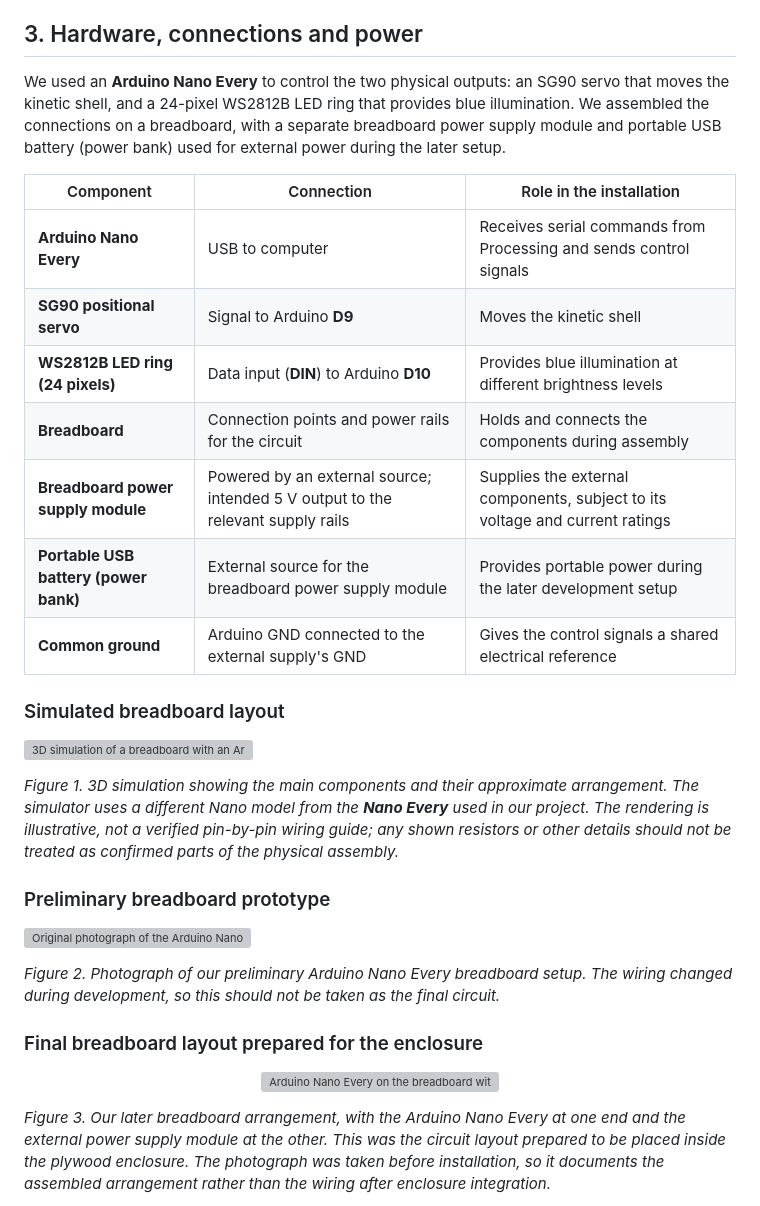
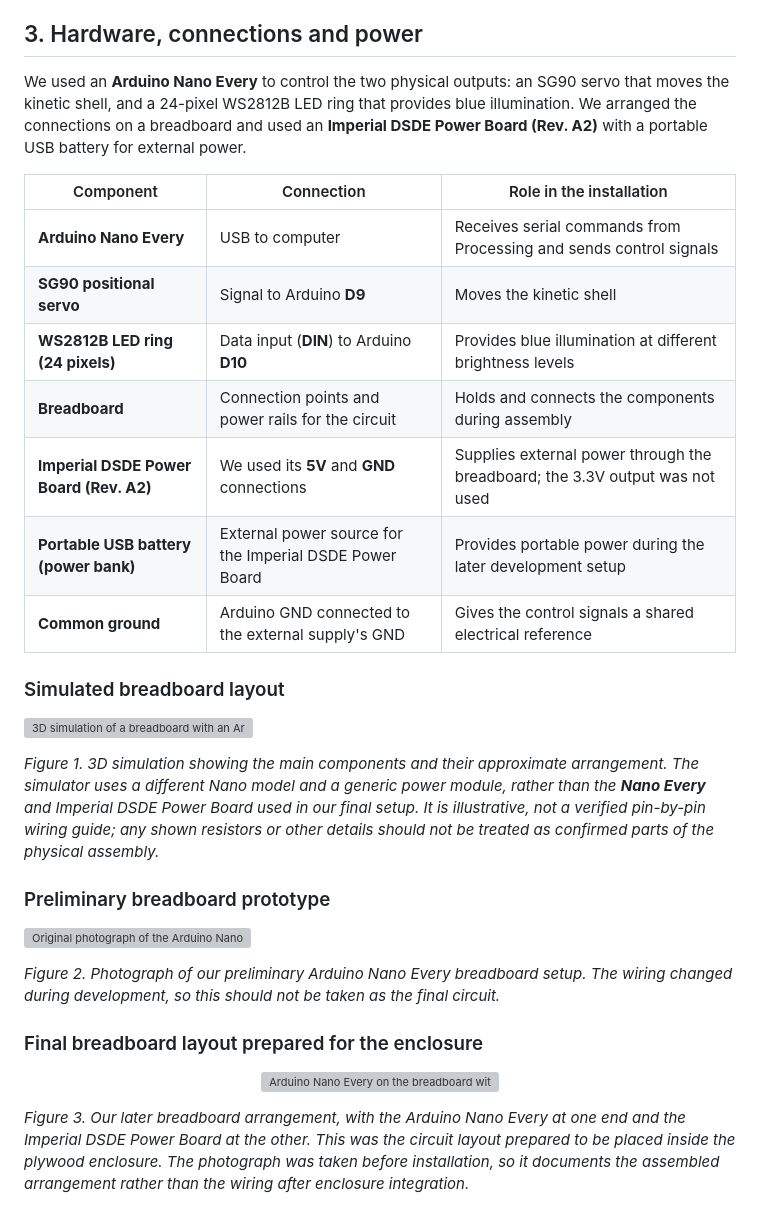
Before and after one commit to givsonong/Group-10-Cyber-Physical-Systems, a Markdown page: software/arduino/README.md, the part around one of its changes. Rendered like a GitHub page; grey boxes are pictures that could not be loaded.

```diff
--- a/software/arduino/README.md
+++ b/software/arduino/README.md
@@ -32,7 +32,7 @@ We tested the [LED ring separately](../../tests/07-led-ring/RingLEDLight/RingLED
 
 ## 3. Hardware, connections and power
 
-We used an **Arduino Nano Every** to control the two physical outputs: an SG90 servo that moves the kinetic shell, and a 24-pixel WS2812B LED ring that provides blue illumination. We assembled the connections on a breadboard, with a separate breadboard power supply module and portable USB battery (power bank) used for external power during the later setup.
+We used an **Arduino Nano Every** to control the two physical outputs: an SG90 servo that moves the kinetic shell, and a 24-pixel WS2812B LED ring that provides blue illumination. We arranged the connections on a breadboard and used an **Imperial DSDE Power Board (Rev. A2)** with a portable USB battery for external power.
 
 | Component | Connection | Role in the installation |
 |---|---|---|
@@ -40,15 +40,15 @@ We used an **Arduino Nano Every** to control the two physical outputs: an SG90 s
 | **SG90 positional servo** | Signal to Arduino **D9** | Moves the kinetic shell |
 | **WS2812B LED ring (24 pixels)** | Data input (**DIN**) to Arduino **D10** | Provides blue illumination at different brightness levels |
 | **Breadboard** | Connection points and power rails for the circuit | Holds and connects the components during assembly |
-| **Breadboard power supply module** | Powered by an external source; intended 5 V output to the relevant supply rails | Supplies the external components, subject to its voltage and current ratings |
-| **Portable USB battery (power bank)** | External source for the breadboard power supply module | Provides portable power during the later development setup |
+| **Imperial DSDE Power Board (Rev. A2)** | We used its **5V** and **GND** connections | Supplies external power through the breadboard; the 3.3V output was not used |
+| **Portable USB battery (power bank)** | External power source for the Imperial DSDE Power Board | Provides portable power during the later development setup |
 | **Common ground** | Arduino GND connected to the external supply's GND | Gives the control signals a shared electrical reference |
 
 ### Simulated breadboard layout
 
 [![3D simulation of a breadboard with an Arduino Nano-style board, SG90 servo, LED ring and external power module](../../media/diagrams/arduino-breadboard-simulation.png)](../../media/diagrams/arduino-breadboard-simulation.png)
 
-*Figure 1. 3D simulation showing the main components and their approximate arrangement. The simulator uses a different Nano model from the **Nano Every** used in our project. The rendering is illustrative, not a verified pin-by-pin wiring guide; any shown resistors or other details should not be treated as confirmed parts of the physical assembly.*
+*Figure 1. 3D simulation showing the main components and their approximate arrangement. The simulator uses a different Nano model and a generic power module, rather than the **Nano Every** and Imperial DSDE Power Board used in our final setup. It is illustrative, not a verified pin-by-pin wiring guide; any shown resistors or other details should not be treated as confirmed parts of the physical assembly.*
 
 ### Preliminary breadboard prototype
 
@@ -62,5 +62,5 @@ We used an **Arduino Nano Every** to control the two physical outputs: an SG90 s
   <a href="../../media/development/arduino-final-breadboard-layout.jpg"><img src="../../media/development/arduino-final-breadboard-layout.jpg" alt="Arduino Nano Every on the breadboard with the external power supply module and wiring, next to the plywood enclosure structure" width="480" /></a>
 </p>
 
-*Figure 3. Our later breadboard arrangement, with the Arduino Nano Every at one end and the external power supply module at the other. This was the circuit layout prepared to be placed inside the plywood enclosure. The photograph was taken before installation, so it documents the assembled arrangement rather than the wiring after enclosure integration.*
+*Figure 3. Our later breadboard arrangement, with the Arduino Nano Every at one end and the Imperial DSDE Power Board at the other. This was the circuit layout prepared to be placed inside the plywood enclosure. The photograph was taken before installation, so it documents the assembled arrangement rather than the wiring after enclosure integration.*
 
```
Also changed, not shown: other parts of software/arduino/README.md (+10 -2 lines), README.md (+2 -2 lines), media/development/imperial-dsde-power-board.jpg (added).
